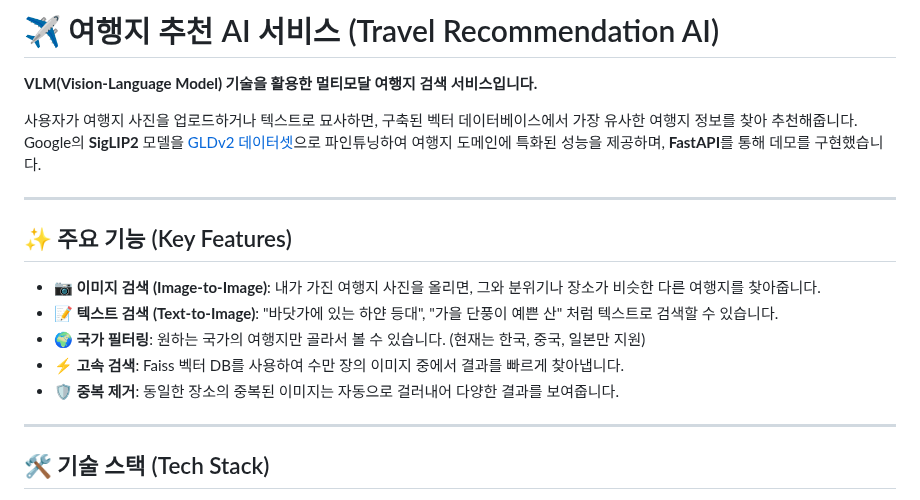
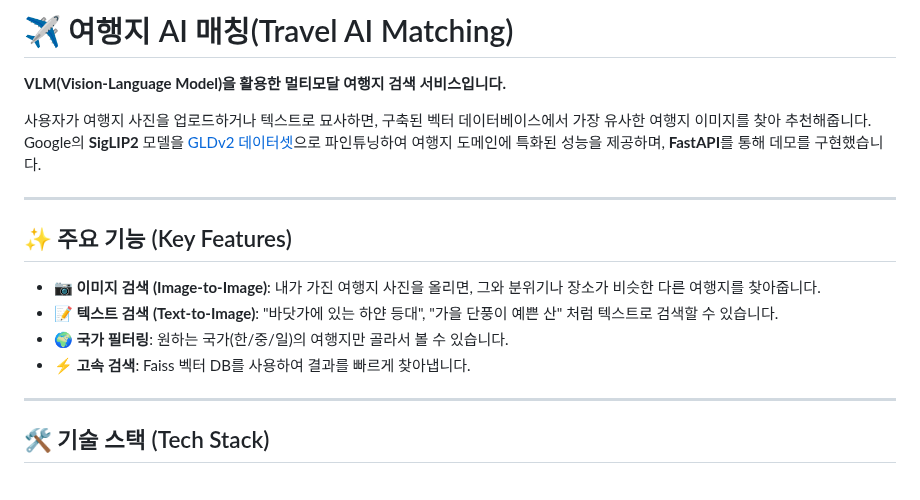
Before and after one commit to wjddnr0920/trip_recommend, a Markdown page: README.md, the part around the change. Rendered like a GitHub page.

Commit message:
README 수정

```diff
--- a/README.md
+++ b/README.md
@@ -1,8 +1,8 @@
-# ✈️ 여행지 추천 AI 서비스 (Travel Recommendation AI)
+# ✈️ 여행지 AI 매칭(Travel AI Matching)
 
-**VLM(Vision-Language Model) 기술을 활용한 멀티모달 여행지 검색 서비스입니다.**
+**VLM(Vision-Language Model)을 활용한 멀티모달 여행지 검색 서비스입니다.**
 
-사용자가 여행지 사진을 업로드하거나 텍스트로 묘사하면, 구축된 벡터 데이터베이스에서 가장 유사한 여행지 정보를 찾아 추천해줍니다. Google의 **SigLIP2** 모델을 [GLDv2 데이터셋](https://github.com/cvdfoundation/google-landmark)으로 파인튜닝하여 여행지 도메인에 특화된 성능을 제공하며, **FastAPI**를 통해 데모를 구현했습니다.
+사용자가 여행지 사진을 업로드하거나 텍스트로 묘사하면, 구축된 벡터 데이터베이스에서 가장 유사한 여행지 이미지를 찾아 추천해줍니다. Google의 **SigLIP2** 모델을 [GLDv2 데이터셋](https://github.com/cvdfoundation/google-landmark)으로 파인튜닝하여 여행지 도메인에 특화된 성능을 제공하며, **FastAPI**를 통해 데모를 구현했습니다.
 
 ---
 
@@ -10,9 +10,8 @@
 
 * **📷 이미지 검색 (Image-to-Image)**: 내가 가진 여행지 사진을 올리면, 그와 분위기나 장소가 비슷한 다른 여행지를 찾아줍니다.
 * **📝 텍스트 검색 (Text-to-Image)**: "바닷가에 있는 하얀 등대", "가을 단풍이 예쁜 산" 처럼 텍스트로 검색할 수 있습니다.
-* **🌍 국가 필터링**: 원하는 국가의 여행지만 골라서 볼 수 있습니다. (현재는 한국, 중국, 일본만 지원)
-* **⚡ 고속 검색**: Faiss 벡터 DB를 사용하여 수만 장의 이미지 중에서 결과를 빠르게 찾아냅니다.
-* **🛡️ 중복 제거**: 동일한 장소의 중복된 이미지는 자동으로 걸러내어 다양한 결과를 보여줍니다.
+* **🌍 국가 필터링**: 원하는 국가(한/중/일)의 여행지만 골라서 볼 수 있습니다.
+* **⚡ 고속 검색**: Faiss 벡터 DB를 사용하여 결과를 빠르게 찾아냅니다.
 
 ---
 
```
